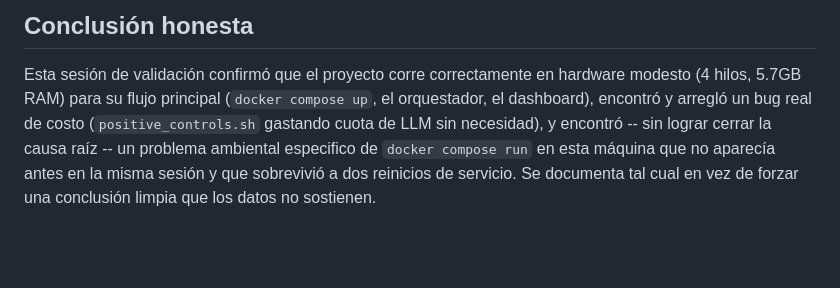
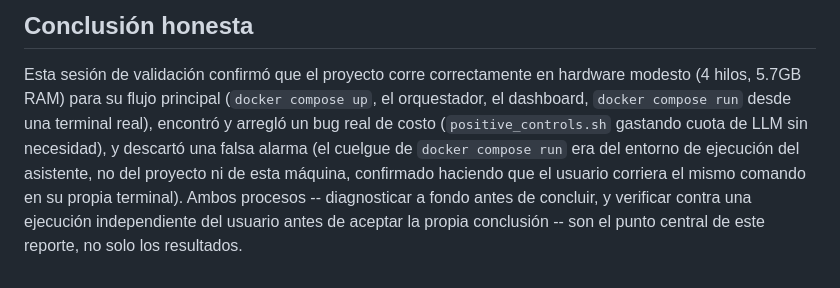
Before and after one commit to CanaryForge/Sentinel, a Markdown page: report/hardware_validation.md, the part around one of its changes. Rendered like a GitHub page; blank space fills up the shorter version.

```diff
--- a/report/hardware_validation.md
+++ b/report/hardware_validation.md
@@ -130,9 +106,12 @@ sus números siguen siendo válidos y no están afectados por el hang.
 
 Esta sesión de validación confirmó que el proyecto corre correctamente en
 hardware modesto (4 hilos, 5.7GB RAM) para su flujo principal (`docker
-compose up`, el orquestador, el dashboard), encontró y arregló un bug real
-de costo (`positive_controls.sh` gastando cuota de LLM sin necesidad), y
-encontró -- sin lograr cerrar la causa raíz -- un problema ambiental
-especifico de `docker compose run` en esta máquina que no aparecía antes en
-la misma sesión y que sobrevivió a dos reinicios de servicio. Se documenta
-tal cual en vez de forzar una conclusión limpia que los datos no sostienen.
+compose up`, el orquestador, el dashboard, `docker compose run` desde una
+terminal real), encontró y arregló un bug real de costo
+(`positive_controls.sh` gastando cuota de LLM sin necesidad), y descartó una
+falsa alarma (el cuelgue de `docker compose run` era del entorno de
+ejecución del asistente, no del proyecto ni de esta máquina, confirmado
+haciendo que el usuario corriera el mismo comando en su propia terminal).
+Ambos procesos -- diagnosticar a fondo antes de concluir, y verificar contra
+una ejecución independiente del usuario antes de aceptar la propia
+conclusión -- son el punto central de este reporte, no solo los resultados.
```
Also changed, not shown: other parts of report/hardware_validation.md (+34 -58 lines).
